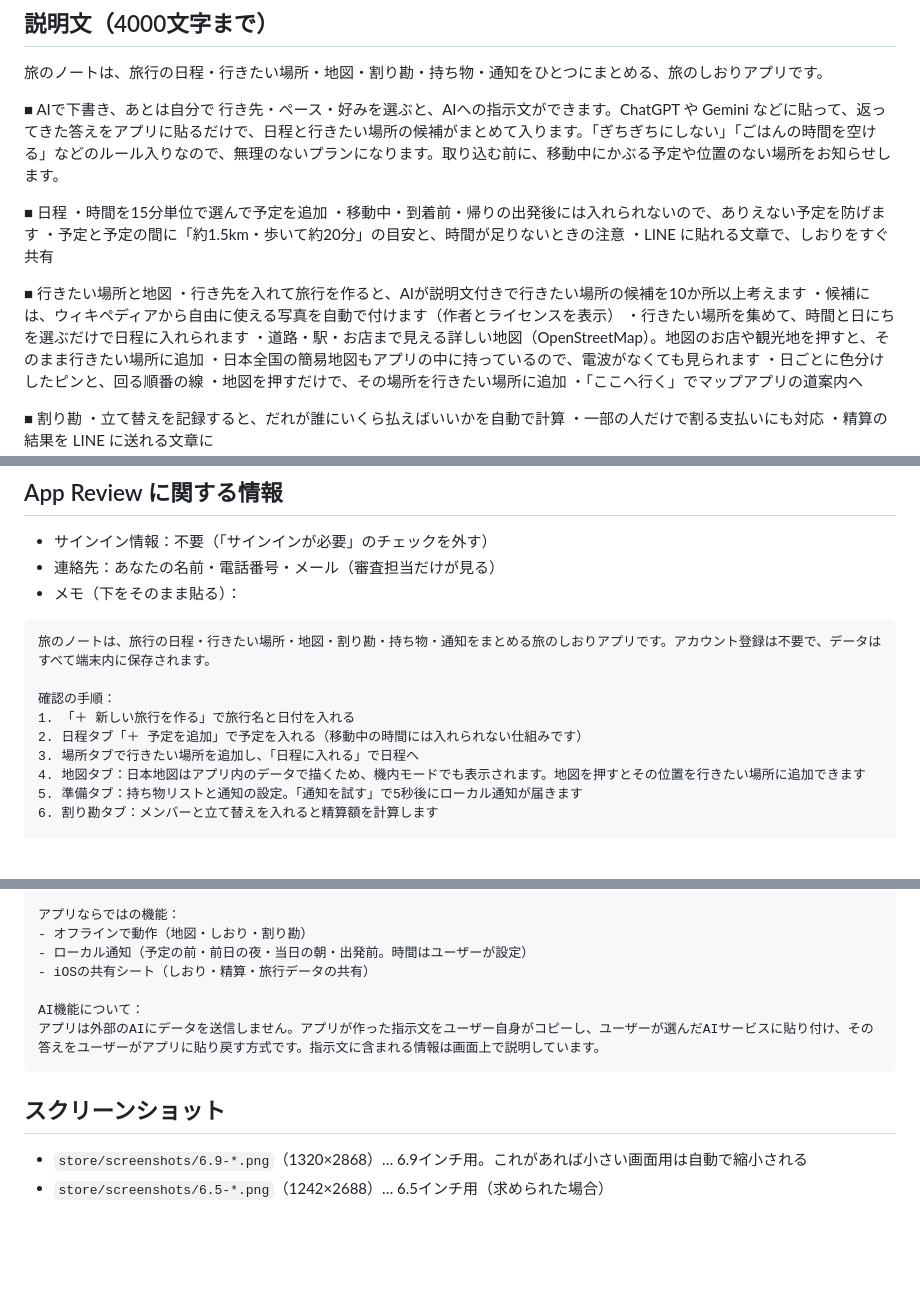
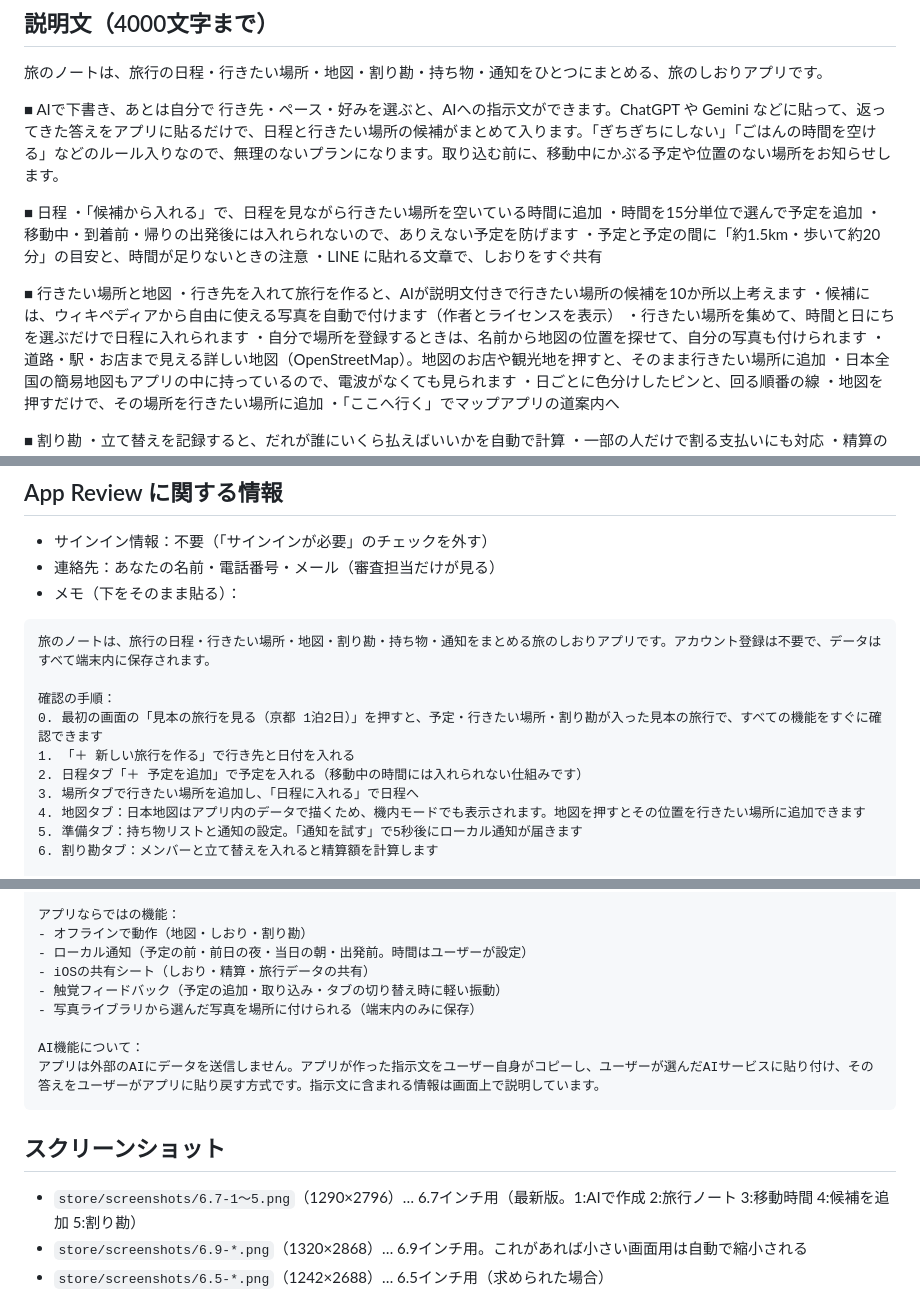
Before and after one commit to vivid-346/tabi-planner, a Markdown page: app/store/listing.md, 3 parts joined by grey strips. Rendered like a GitHub page; blank space fills up the shorter version.

Commit message:
ストアの説明文と審査メモを更新

````diff
--- a/app/store/listing.md
+++ b/app/store/listing.md
@@ -26,6 +26,7 @@
 行き先・ペース・好みを選ぶと、AIへの指示文ができます。ChatGPT や Gemini などに貼って、返ってきた答えをアプリに貼るだけで、日程と行きたい場所の候補がまとめて入ります。「ぎちぎちにしない」「ごはんの時間を空ける」などのルール入りなので、無理のないプランになります。取り込む前に、移動中にかぶる予定や位置のない場所をお知らせします。
 
 ■ 日程
+・「候補から入れる」で、日程を見ながら行きたい場所を空いている時間に追加
 ・時間を15分単位で選んで予定を追加
 ・移動中・到着前・帰りの出発後には入れられないので、ありえない予定を防げます
 ・予定と予定の間に「約1.5km・歩いて約20分」の目安と、時間が足りないときの注意
@@ -35,6 +36,7 @@
 ・行き先を入れて旅行を作ると、AIが説明文付きで行きたい場所の候補を10か所以上考えます
 ・候補には、ウィキペディアから自由に使える写真を自動で付けます（作者とライセンスを表示）
 ・行きたい場所を集めて、時間と日にちを選ぶだけで日程に入れられます
+・自分で場所を登録するときは、名前から地図の位置を探せて、自分の写真も付けられます
 ・道路・駅・お店まで見える詳しい地図（OpenStreetMap）。地図のお店や観光地を押すと、そのまま行きたい場所に追加
 ・日本全国の簡易地図もアプリの中に持っているので、電波がなくても見られます
 ・日ごとに色分けしたピンと、回る順番の線
@@ -92,7 +94,8 @@
 旅のノートは、旅行の日程・行きたい場所・地図・割り勘・持ち物・通知をまとめる旅のしおりアプリです。アカウント登録は不要で、データはすべて端末内に保存されます。
 
 確認の手順：
-1. 「＋ 新しい旅行を作る」で旅行名と日付を入れる
+0. 最初の画面の「見本の旅行を見る（京都 1泊2日）」を押すと、予定・行きたい場所・割り勘が入った見本の旅行で、すべての機能をすぐに確認できます
+1. 「＋ 新しい旅行を作る」で行き先と日付を入れる
 2. 日程タブ「＋ 予定を追加」で予定を入れる（移動中の時間には入れられない仕組みです）
 3. 場所タブで行きたい場所を追加し、「日程に入れる」で日程へ
 4. 地図タブ：日本地図はアプリ内のデータで描くため、機内モードでも表示されます。地図を押すとその位置を行きたい場所に追加できます
@@ -109,12 +112,15 @@
 - オフラインで動作（地図・しおり・割り勘）
 - ローカル通知（予定の前・前日の夜・当日の朝・出発前。時間はユーザーが設定）
 - iOSの共有シート（しおり・精算・旅行データの共有）
+- 触覚フィードバック（予定の追加・取り込み・タブの切り替え時に軽い振動）
+- 写真ライブラリから選んだ写真を場所に付けられる（端末内のみに保存）
 
 AI機能について：
 アプリは外部のAIにデータを送信しません。アプリが作った指示文をユーザー自身がコピーし、ユーザーが選んだAIサービスに貼り付け、その答えをユーザーがアプリに貼り戻す方式です。指示文に含まれる情報は画面上で説明しています。
 ```
 
 ## スクリーンショット
+- `store/screenshots/6.7-1〜5.png`（1290×2796）… 6.7インチ用（最新版。1:AIで作成 2:旅行ノート 3:移動時間 4:候補を追加 5:割り勘）
 - `store/screenshots/6.9-*.png`（1320×2868）… 6.9インチ用。これがあれば小さい画面用は自動で縮小される
 - `store/screenshots/6.5-*.png`（1242×2688）… 6.5インチ用（求められた場合）
 - 並び順のおすすめ：1-plan → 2-map → 6-ai → 3-spots → 4-split → 5-prep
````
